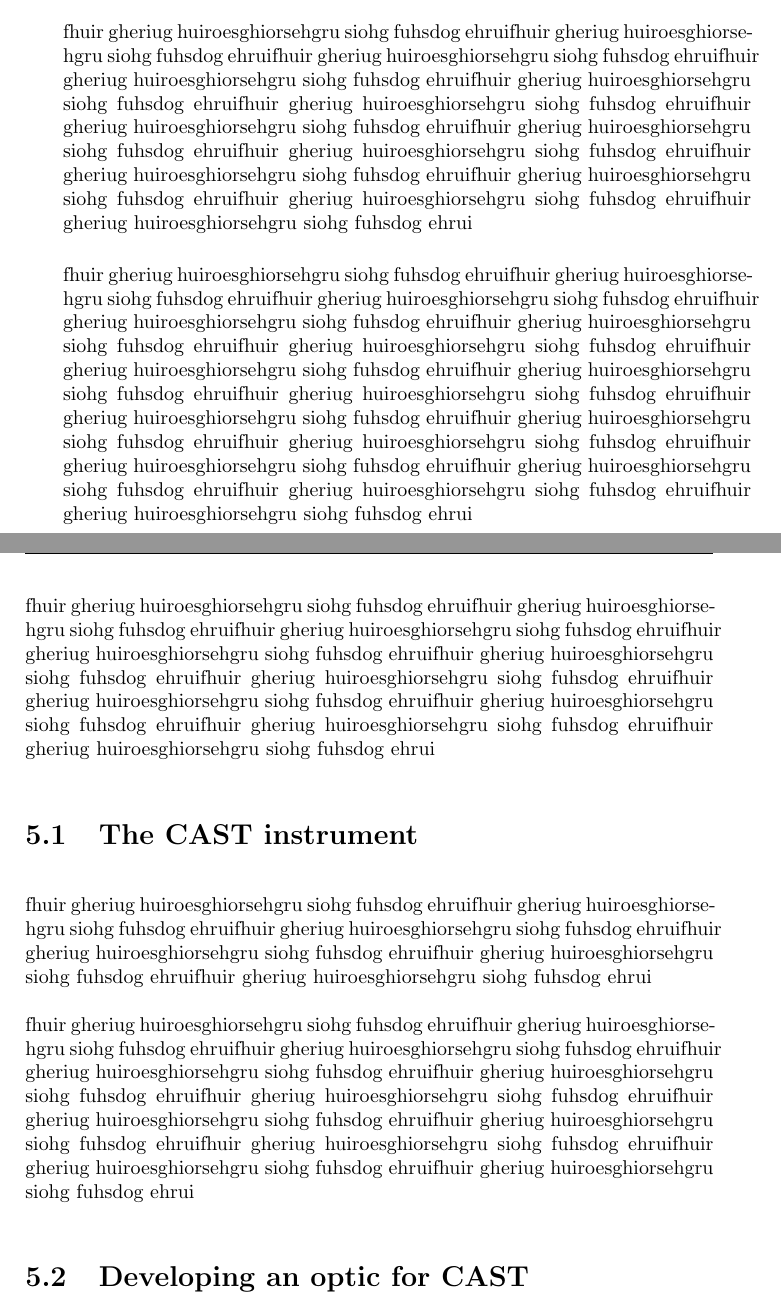
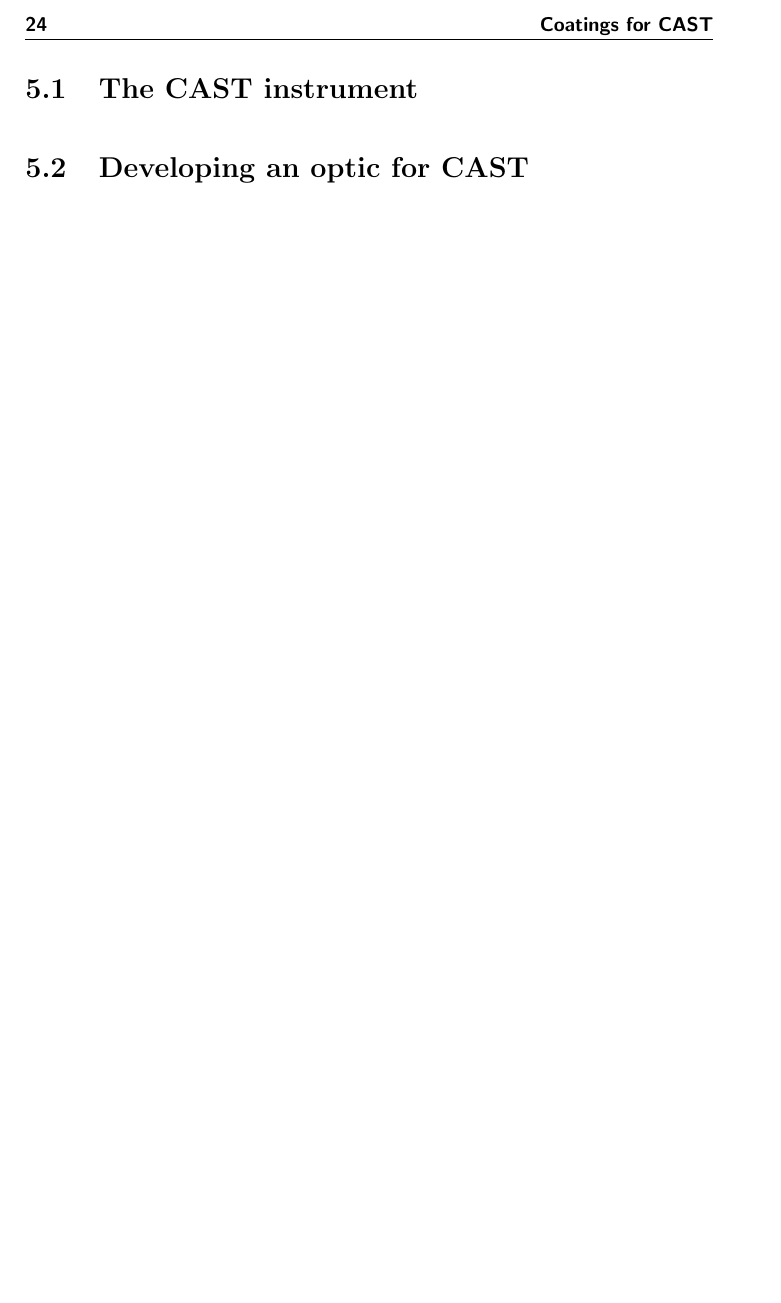
Before and after one commit to acjak/thesis, a LaTeX thesis (phdthesis.tex, which reads tex/cast_coatings.tex): two parts of pages 37 and 38 of 60 before the commit and part of page 38 of 58 after it, the two joined at a grey line, cut at the place of the change, the shorter picture padded with empty space. The pictures show the PDF file phdthesis.pdf that the author committed with the source.

Commit message:
cleaning

```diff
--- a/tex/cast_coatings.tex
+++ b/tex/cast_coatings.tex
@@ -1,31 +1,36 @@
 \chapter{Coatings for CAST}
-fhuir gheriug huiroesghiorsehgru siohg fuhsdog ehruifhuir gheriug huiroesghiorsehgru siohg fuhsdog ehruifhuir gheriug huiroesghiorsehgru siohg fuhsdog ehruifhuir gheriug huiroesghiorsehgru siohg fuhsdog ehruifhuir gheriug huiroesghiorsehgru siohg fuhsdog ehruifhuir gheriug huiroesghiorsehgru siohg fuhsdog ehruifhuir gheriug huiroesghiorsehgru siohg fuhsdog ehruifhuir gheriug huiroesghiorsehgru siohg fuhsdog ehruifhuir gheriug huiroesghiorsehgru siohg fuhsdog ehruifhuir gheriug huiroesghiorsehgru siohg fuhsdog ehruifhuir gheriug huiroesghiorsehgru siohg fuhsdog ehruifhuir gheriug huiroesghiorsehgru siohg fuhsdog ehruifhuir gheriug huiroesghiorsehgru siohg fuhsdog ehrui
-
-fhuir gheriug huiroesghiorsehgru siohg fuhsdog ehruifhuir gheriug huiroesghiorsehgru siohg fuhsdog ehruifhuir gheriug huiroesghiorsehgru siohg fuhsdog ehruifhuir gheriug huiroesghiorsehgru siohg fuhsdog ehruifhuir gheriug huiroesghiorsehgru siohg fuhsdog ehruifhuir gheriug huiroesghiorsehgru siohg fuhsdog ehruifhuir gheriug huiroesghiorsehgru siohg fuhsdog ehruifhuir gheriug huiroesghiorsehgru siohg fuhsdog ehruifhuir gheriug huiroesghiorsehgru siohg fuhsdog ehruifhuir gheriug huiroesghiorsehgru siohg fuhsdog ehruifhuir gheriug huiroesghiorsehgru siohg fuhsdog ehruifhuir gheriug huiroesghiorsehgru siohg fuhsdog ehruifhuir gheriug huiroesghiorsehgru siohg fuhsdog ehruifhuir gheriug huiroesghiorsehgru siohg fuhsdog ehruifhuir gheriug huiroesghiorsehgru siohg fuhsdog ehruifhuir gheriug huiroesghiorsehgru siohg fuhsdog ehrui
-
-fhuir gheriug huiroesghiorsehgru siohg fuhsdog ehruifhuir gheriug huiroesghiorsehgru siohg fuhsdog ehruifhuir gheriug huiroesghiorsehgru siohg fuhsdog ehruifhuir gheriug huiroesghiorsehgru siohg fuhsdog ehruifhuir gheriug huiroesghiorsehgru siohg fuhsdog ehruifhuir gheriug huiroesghiorsehgru siohg fuhsdog ehruifhuir gheriug huiroesghiorsehgru siohg fuhsdog ehruifhuir gheriug huiroesghiorsehgru siohg fuhsdog ehruifhuir gheriug huiroesghiorsehgru siohg fuhsdog ehruifhuir gheriug huiroesghiorsehgru siohg fuhsdog ehrui
 
 \section{The CAST instrument}
-fhuir gheriug huiroesghiorsehgru siohg fuhsdog ehruifhuir gheriug huiroesghiorsehgru siohg fuhsdog ehruifhuir gheriug huiroesghiorsehgru siohg fuhsdog ehruifhuir gheriug huiroesghiorsehgru siohg fuhsdog ehruifhuir gheriug huiroesghiorsehgru siohg fuhsdog ehruifhuir gheriug huiroesghiorsehgru siohg fuhsdog ehrui
 
-fhuir gheriug huiroesghiorsehgru siohg fuhsdog ehruifhuir gheriug huiroesghiorsehgru siohg fuhsdog ehruifhuir gheriug huiroesghiorsehgru siohg fuhsdog ehruifhuir gheriug huiroesghiorsehgru siohg fuhsdog ehruifhuir gheriug huiroesghiorsehgru siohg fuhsdog ehruifhuir gheriug huiroesghiorsehgru siohg fuhsdog ehruifhuir gheriug huiroesghiorsehgru siohg fuhsdog ehruifhuir gheriug huiroesghiorsehgru siohg fuhsdog ehruifhuir gheriug huiroesghiorsehgru siohg fuhsdog ehruifhuir gheriug huiroesghiorsehgru siohg fuhsdog ehruifhuir gheriug huiroesghiorsehgru siohg fuhsdog ehrui
+
 
 \section{Developing an optic for CAST}
-fhuir gheriug huiroesghiorsehgru siohg fuhsdog ehruifhuir gheriug huiroesghiorsehgru siohg fuhsdog ehruifhuir gheriug huiroesghiorsehgru siohg fuhsdog ehruifhuir gheriug huiroesghiorsehgru siohg fuhsdog ehruifhuir gheriug huiroesghiorsehgru siohg fuhsdog ehruifhuir gheriug huiroesghiorsehgru siohg fuhsdog ehrui
-
-fhuir gheriug huiroesghiorsehgru siohg fuhsdog ehruifhuir gheriug huiroesghiorsehgru siohg fuhsdog ehruifhuir gheriug huiroesghiorsehgru siohg fuhsdog ehruifhuir gheriug huiroesghiorsehgru siohg fuhsdog ehruifhuir gheriug huiroesghiorsehgru siohg fuhsdog ehruifhuir gheriug huiroesghiorsehgru siohg fuhsdog ehruifhuir gheriug huiroesghiorsehgru siohg fuhsdog ehruifhuir gheriug huiroesghiorsehgru siohg fuhsdog ehruifhuir gheriug huiroesghiorsehgru siohg fuhsdog ehruifhuir gheriug huiroesghiorsehgru siohg fuhsdog ehruifhuir gheriug huiroesghiorsehgru siohg fuhsdog ehrui
 
 \section{Optic geometry considerations}
-fhuir gheriug huiroesghiorsehgru siohg fuhsdog ehruifhuir gheriug huiroesghiorsehgru siohg fuhsdog ehruifhuir gheriug huiroesghiorsehgru siohg fuhsdog ehruifhuir gheriug huiroesghiorsehgru siohg fuhsdog ehruifhuir gheriug huiroesghiorsehgru siohg fuhsdog ehruifhuir gheriug huiroesghiorsehgru siohg fuhsdog ehrui
 
-fhuir gheriug huiroesghiorsehgru siohg fuhsdog ehruifhuir gheriug huiroesghiorsehgru siohg fuhsdog ehruifhuir gheriug huiroesghiorsehgru siohg fuhsdog ehruifhuir gheriug huiroesghiorsehgru siohg fuhsdog ehruifhuir gheriug huiroesghiorsehgru siohg fuhsdog ehruifhuir gheriug huiroesghiorsehgru siohg fuhsdog ehruifhuir gheriug huiroesghiorsehgru siohg fuhsdog ehruifhuir gheriug huiroesghiorsehgru siohg fuhsdog ehruifhuir gheriug huiroesghiorsehgru siohg fuhsdog ehruifhuir gheriug huiroesghiorsehgru siohg fuhsdog ehruifhuir gheriug huiroesghiorsehgru siohg fuhsdog ehrui
 
 \section{Optimising reflective coatings}
+
+
 \section{Producing coated substrates}
+
+
 \subsection{Collecting substrates for coating}
+
 \subsection{Coating of substrates}
+
+
+
 \section{Assembling coated substrates}
+
+
 \subsection{Acquiring parts for assembly and vacuum vessel}
+
+
 \section{Installation of optic at CAST}
+
+
 \subsection{Optic alignment}
+
+
 \section{First light}
```
Also changed, not shown: phdthesis.pdf, 1 other file.
